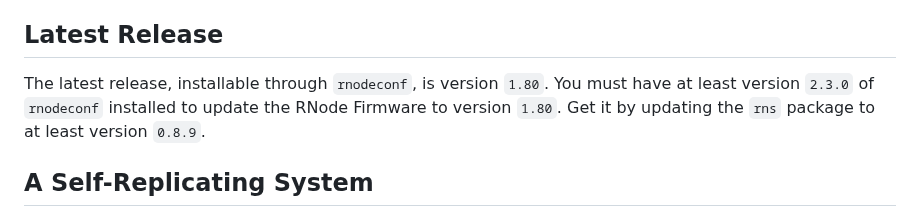
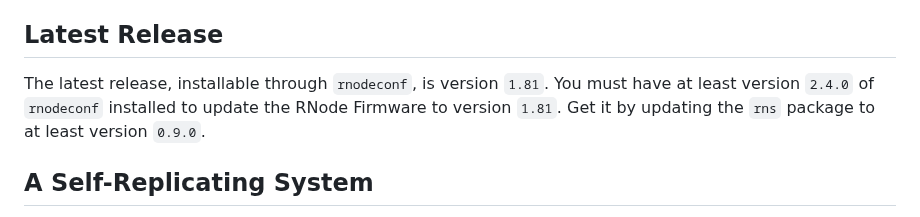
Before and after one commit to markqvist/RNode_Firmware, a Markdown page: README.md, the part around the change. Rendered like a GitHub page.

```diff
--- a/README.md
+++ b/README.md
@@ -16,7 +16,7 @@ The RNode system is primarily software, which *transforms* different kinds of av
 
 ## Latest Release
 
-The latest release, installable through `rnodeconf`, is version `1.80`. You must have at least version `2.3.0` of `rnodeconf` installed to update the RNode Firmware to version `1.80`. Get it by updating the `rns` package to at least version `0.8.9`.
+The latest release, installable through `rnodeconf`, is version `1.81`. You must have at least version `2.4.0` of `rnodeconf` installed to update the RNode Firmware to version `1.81`. Get it by updating the `rns` package to at least version `0.9.0`.
 
 ## A Self-Replicating System
 
```
